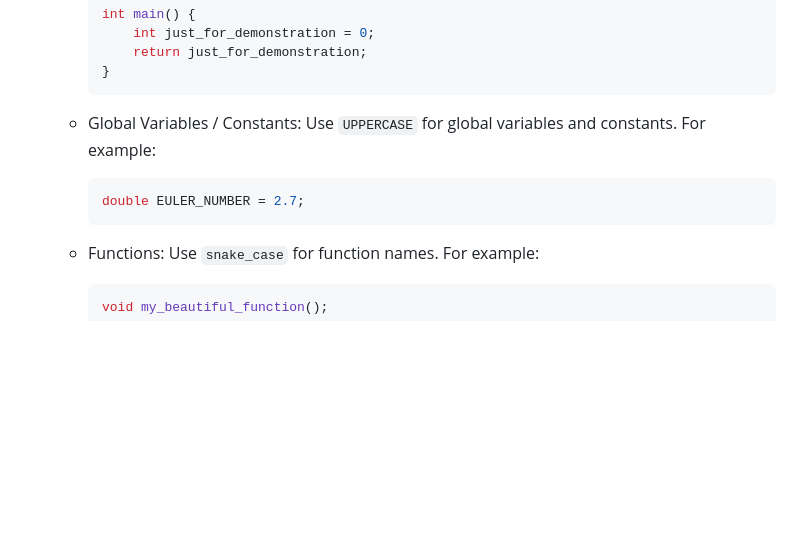
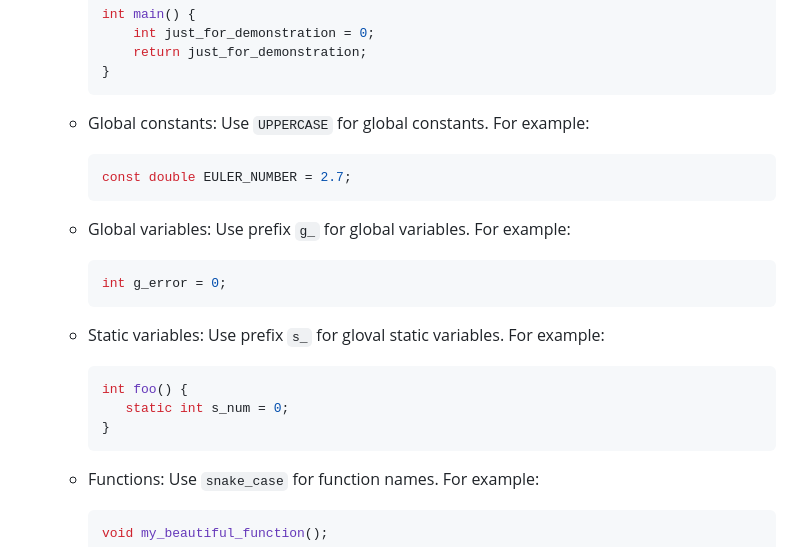
Before and after one commit to IFJ23-Survivalists/IFJ23, a Markdown page: README.md, the part around the change. Drawn GitHub-style; blank space fills up the shorter version.

Commit message:
Add naming convetions for global and static variables

````diff
--- a/README.md
+++ b/README.md
@@ -125,11 +125,25 @@ Please IFJ23 project, please follow these code guidelines:
         }
         ```
 
-    - Global Variables / Constants: Use `UPPERCASE` for global variables and constants. For example:
+    - Global constants: Use `UPPERCASE` for global constants. For example:
 
         ```c
-        double EULER_NUMBER = 2.7;
+        const double EULER_NUMBER = 2.7;
         ```
+
+    - Global variables: Use prefix `g_` for global variables. For example:
+
+      ```c
+      int g_error = 0;
+      ```
+
+    - Static variables: Use prefix `s_` for gloval static variables. For example:
+
+      ```c
+      int foo() {
+         static int s_num = 0;
+      }
+      ```
 
     - Functions: Use `snake_case` for function names. For example:
 
````
